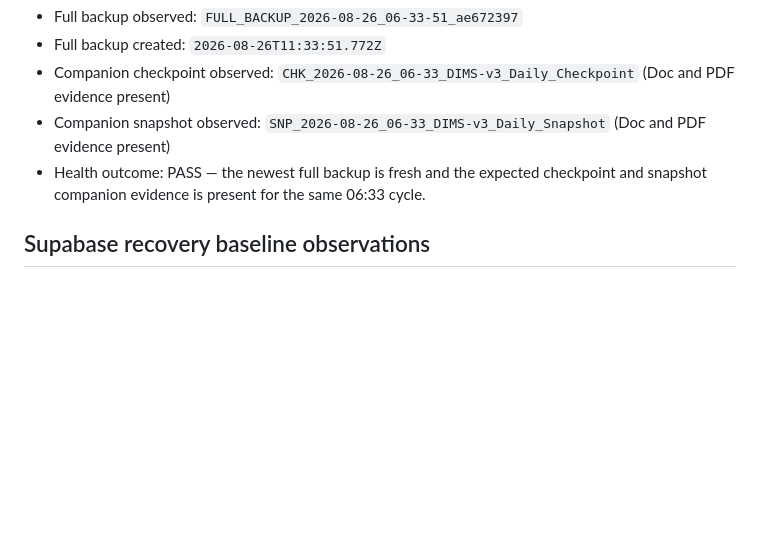
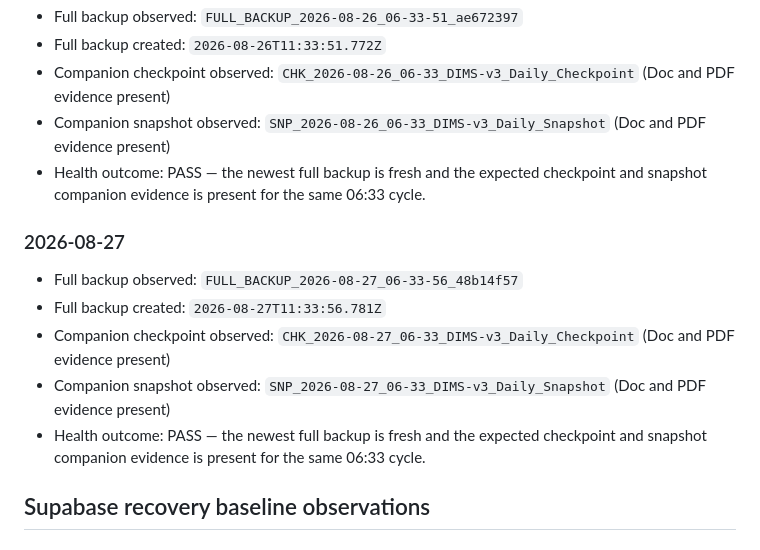
Before and after one commit to Faith-Man/dims-dashboard, a Markdown page: docs/recovery/RB-001-10-RECOVERY-EVIDENCE-AUDIT-RECORD.md, the part around the change. Rendered like a GitHub page; blank space fills up the shorter version.

Commit message:
RB-001: record Aug 27 healthy backup evidence

```diff
--- a/docs/recovery/RB-001-10-RECOVERY-EVIDENCE-AUDIT-RECORD.md
+++ b/docs/recovery/RB-001-10-RECOVERY-EVIDENCE-AUDIT-RECORD.md
@@ -84,6 +84,14 @@ A recovery control may be recorded as complete only when objective read-back or
 - Companion snapshot observed: `SNP_2026-08-26_06-33_DIMS-v3_Daily_Snapshot` (Doc and PDF evidence present)
 - Health outcome: PASS — the newest full backup is fresh and the expected checkpoint and snapshot companion evidence is present for the same 06:33 cycle.
 
+### 2026-08-27
+
+- Full backup observed: `FULL_BACKUP_2026-08-27_06-33-56_48b14f57`
+- Full backup created: `2026-08-27T11:33:56.781Z`
+- Companion checkpoint observed: `CHK_2026-08-27_06-33_DIMS-v3_Daily_Checkpoint` (Doc and PDF evidence present)
+- Companion snapshot observed: `SNP_2026-08-27_06-33_DIMS-v3_Daily_Snapshot` (Doc and PDF evidence present)
+- Health outcome: PASS — the newest full backup is fresh and the expected checkpoint and snapshot companion evidence is present for the same 06:33 cycle.
+
 ## Supabase recovery baseline observations
 
 ### 2026-08-18
```
